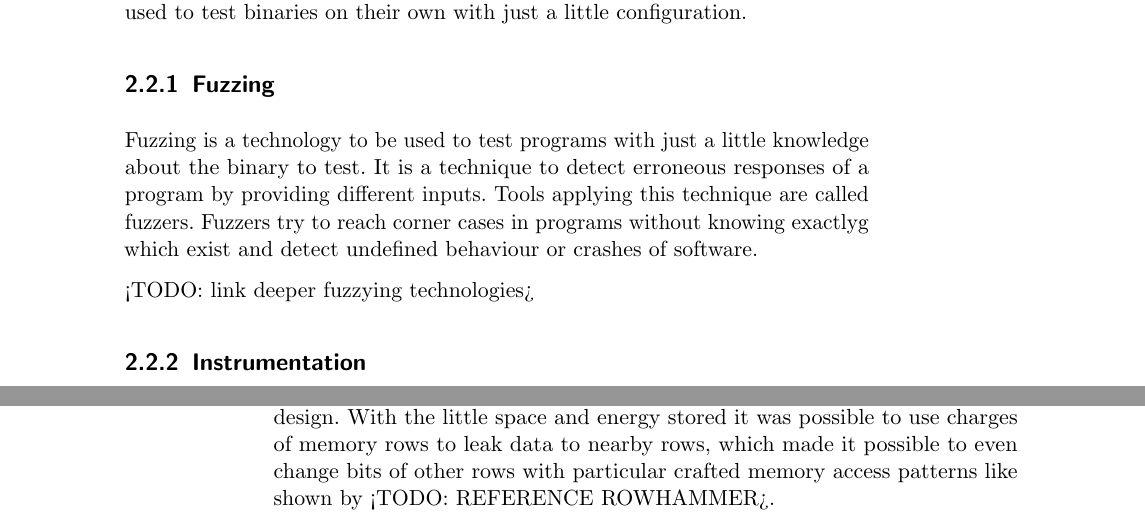
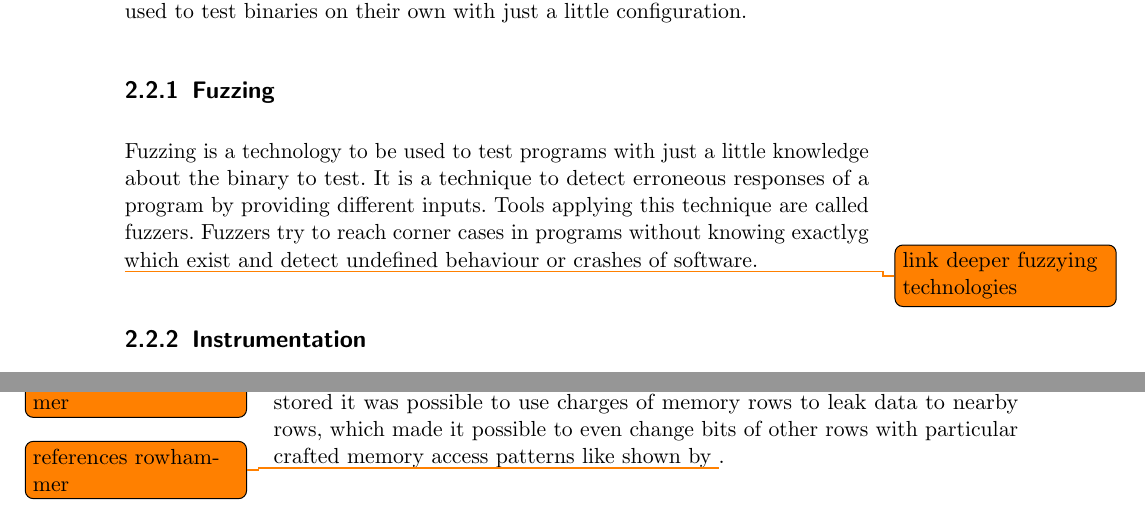
Before and after one commit to sigttou/db_master_thesis, a LaTeX thesis (thesis/main.tex, which reads thesis/general.tex): two parts of pages 15 and 16 of 29 before the commit and two parts of pages 17 and 18 of 31 after it, joined at a grey line, cut so that both start at the same text. Compiled offline with pdfLaTeX; an older LaTeX class or package is replaced by its successor.

Commit message:
ADD: enable todonotes

```diff
--- a/thesis/general.tex
+++ b/thesis/general.tex
@@ -81,7 +81,7 @@ program by providing different inputs. Tools applying this technique are called
 fuzzers. Fuzzers try to reach corner cases in programs without knowing exactlyg
 which exist and detect undefined behaviour or crashes of software.
 
-<TODO: link deeper fuzzying technologies>
+\todo{link deeper fuzzying technologies}
 
 \subsection{Instrumentation}
 
@@ -126,11 +126,11 @@ management and proper checks on possible bitflips which allowed smaller chipsets
 into production. These chips provide less space to store loads, which represents
 data, and little energy to be used to store the loads. Years after vendors
 introduced this increased densities in DRAM to the market researchers like
-<TODO: REFERENCE ROWHAMMER> found a critical bug in the chip design. With the
+\todo{references rowhammer} found a critical bug in the chip design. With the
 little space and energy stored it was possible to use charges of memory rows to
 leak data to nearby rows, which made it possible to even change bits of other
 rows with particular crafted memory access patterns like shown by
-<TODO: REFERENCE ROWHAMMER>.
+\todo{references rowhammer}.
 
 This behaviour and bug then caused researchers to dig deeper into the
 possibilities, and several attacks were found based on the Rowhammer bug.
--- a/thesis/main.tex
+++ b/thesis/main.tex
@@ -106,7 +106,7 @@
 %%             see https://github.com/novoid/LaTeX-KOMA-template/issues/5
 %% "template/title_VWA": titlepage for Vorwissenschaftliche Arbeit
 
-\newcommand{\mytodonotesoptions}{disable}
+\newcommand{\mytodonotesoptions}{}
 %% e.g., "" (empty), "disable", ...
 %% Options for the todonotes-package. If "disable", all todonotes will
 %% be hidden (including listoftodos).
@@ -123,7 +123,7 @@
 %% Please do not set to "false" without a good reason. The colophon
 %% helps your readers to get in touch with LaTeX and to find this template.
 
-\setboolean{myaddlistoftodos}{false}  %% "true" or "false"
+\setboolean{myaddlistoftodos}{true}  %% "true" or "false"
 %% If set to "true": the current list of open todos is added after the
 %% table of contents. If \mytodonotesoptions is set to "disable", no
 %% list of todos is added, independent of this setting here.
```
